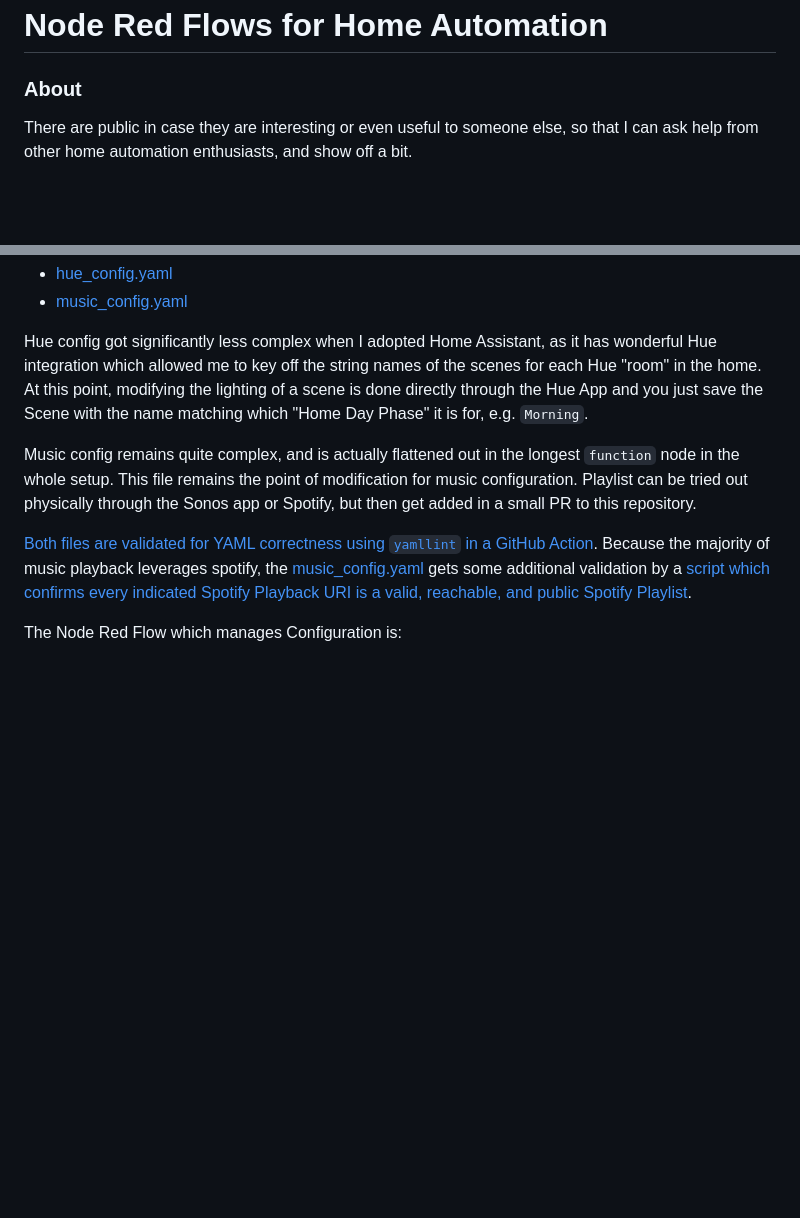
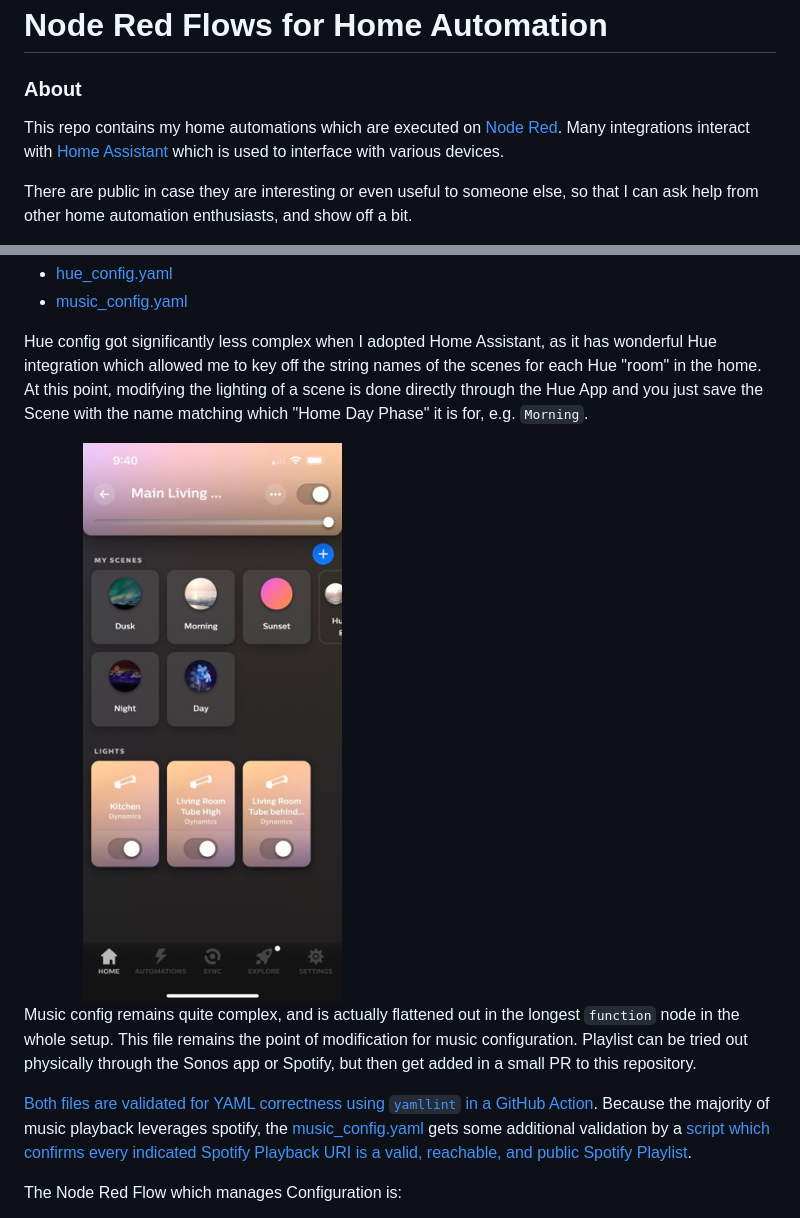
Before and after one commit to NickBorgers/node-red, a Markdown page: README.md, 2 parts joined by grey strips. Rendered like a GitHub page; pictures changed too: Hue app screenshot.jpeg (added); blank space fills up the shorter version.

Commit message:
Add hue screenshot and links to Node Red and HASS (#5)
* add Hue screenshot

* change text?

* reduce screenshot size

* reduce render size

* get image sized reasonably

* add links to Node Red and HASS

```diff
--- a/README.md
+++ b/README.md
@@ -2,6 +2,8 @@ Node Red Flows for Home Automation
 ========
 
 ### About
+
+This repo contains my home automations which are executed on [Node Red](https://nodered.org/). Many integrations interact with [Home Assistant](https://www.home-assistant.io/) which is used to interface with various devices.
 
 There are public in case they are interesting or even useful to someone else, so that I can ask help from other home automation enthusiasts, and show off a bit.
 
@@ -13,6 +15,8 @@ I wanted to be able to carefully git track the fairly complex configuration obje
   - [music_config.yaml](configs/music_config.yaml)
 
 Hue config got significantly less complex when I adopted Home Assistant, as it has wonderful Hue integration which allowed me to key off the string names of the scenes for each Hue "room" in the home. At this point, modifying the lighting of a scene is done directly through the Hue App and you just save the Scene with the name matching which "Home Day Phase" it is for, e.g. `Morning`.
+
+<img src="Hue%20app%20screenshot.jpeg" width="50%">
 
 Music config remains quite complex, and is actually flattened out in the longest `function` node in the whole setup. This file remains the point of modification for music configuration. Playlist can be tried out physically through the Sonos app or Spotify, but then get added in a small PR to this repository.
 
```
